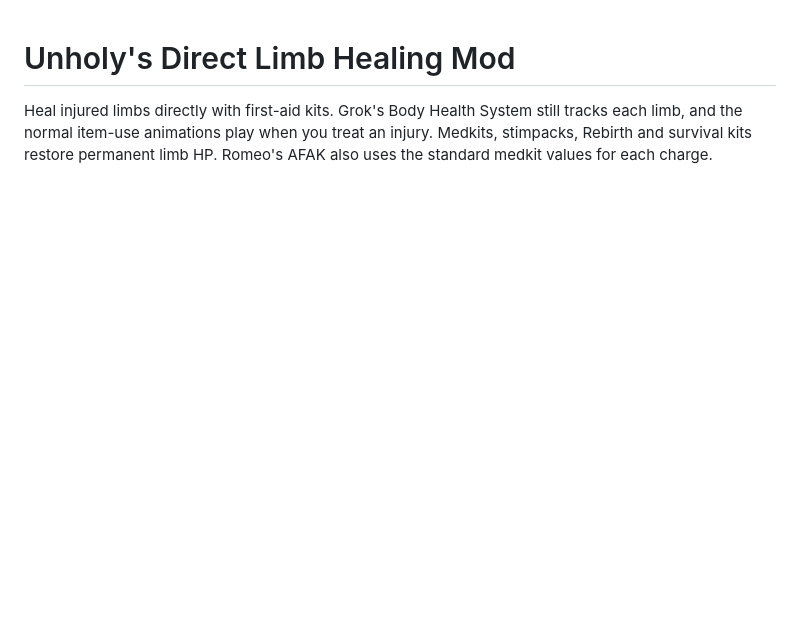
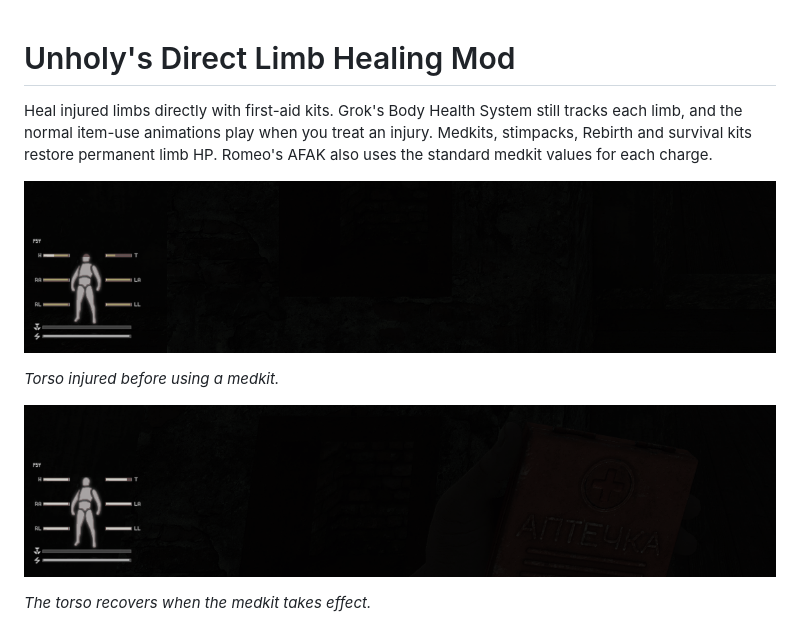
Before and after one commit to noahcabral/unholys-direct-limb-healing-mod, a Markdown page: README.md, the part around the change. GitHub-like rendering; pictures changed too: media/romeo-medkit-after.png (added), media/romeo-medkit-before.png (added); blank space fills up the shorter version.

Commit message:
Show torso recovery from a medkit in Romeo

```diff
--- a/README.md
+++ b/README.md
@@ -1,3 +1,11 @@
 # Unholy's Direct Limb Healing Mod
 
 Heal injured limbs directly with first-aid kits. Grok's Body Health System still tracks each limb, and the normal item-use animations play when you treat an injury. Medkits, stimpacks, Rebirth and survival kits restore permanent limb HP. Romeo's AFAK also uses the standard medkit values for each charge.
+
+![In-game limb HUD before using a medkit](media/romeo-medkit-before.png)
+
+*Torso injured before using a medkit.*
+
+![The torso bar recovers as the player uses a medkit](media/romeo-medkit-after.png)
+
+*The torso recovers when the medkit takes effect.*
```
